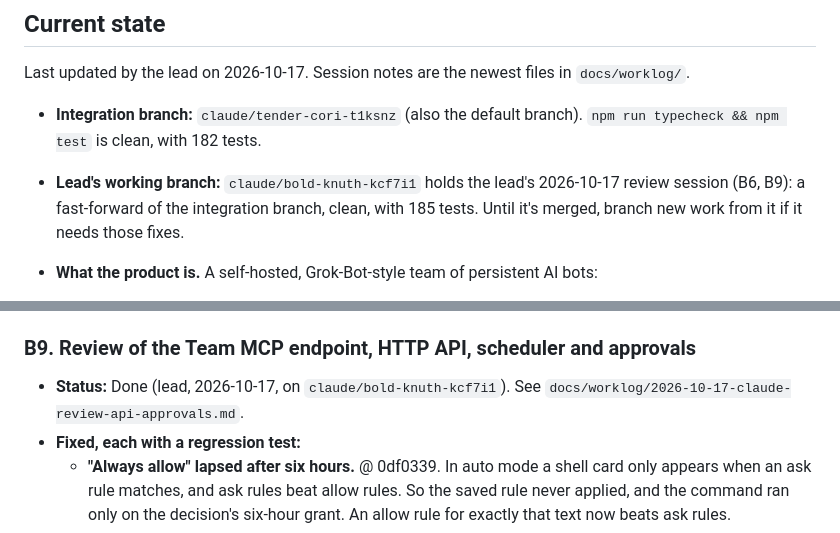
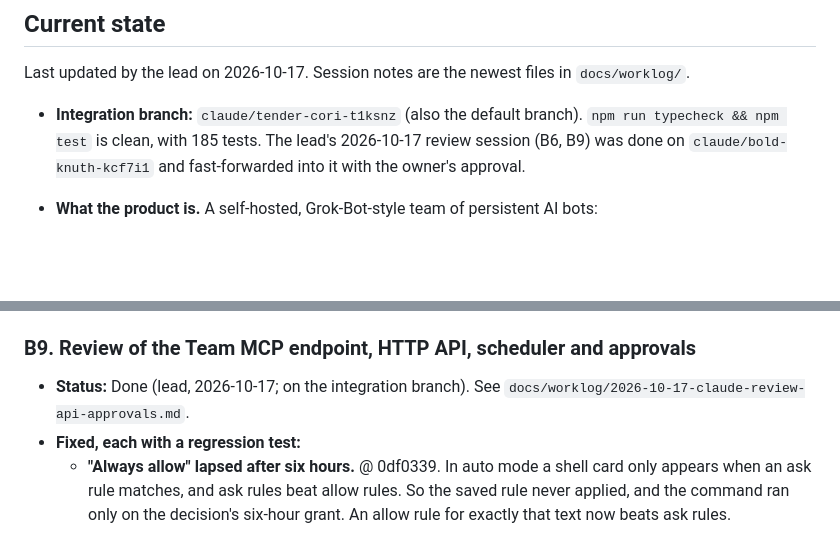
Before and after one commit to cdazzle-end/cursor-bots, a Markdown page: docs/HANDOFF.md, 2 parts joined by grey strips. Drawn GitHub-style; blank space fills up the shorter version.

Commit message:
Handoff: the review session is on the integration branch
Co-Authored-By: Claude Opus 5.5 <noreply@anthropic.com>
Claude-Session: https://claude.ai/code/session_01TLjYrz2167nBL3oFPVpX7R

```diff
--- a/docs/HANDOFF.md
+++ b/docs/HANDOFF.md
@@ -6,8 +6,7 @@ The lead (Claude) maintains this file. Contributors change only the **Status** l
 
 Last updated by the lead on 2026-10-17. Session notes are the newest files in `docs/worklog/`.
 
-- **Integration branch:** `claude/tender-cori-t1ksnz` (also the default branch). `npm run typecheck && npm test` is clean, with 182 tests.
-- **Lead's working branch:** `claude/bold-knuth-kcf7i1` holds the lead's 2026-10-17 review session (B6, B9): a fast-forward of the integration branch, clean, with 185 tests. Until it's merged, branch new work from it if it needs those fixes.
+- **Integration branch:** `claude/tender-cori-t1ksnz` (also the default branch). `npm run typecheck && npm test` is clean, with 185 tests. The lead's 2026-10-17 review session (B6, B9) was done on `claude/bold-knuth-kcf7i1` and fast-forwarded into it with the owner's approval.
 - **What the product is.** A self-hosted, Grok-Bot-style team of persistent AI bots:
   - each bot has its own chat, memory, skills, routines and approvals;
   - bots message each other and work in groups;
@@ -163,7 +162,7 @@ Status values:
 
 ### B9. Review of the Team MCP endpoint, HTTP API, scheduler and approvals
 
-- **Status:** Done (lead, 2026-10-17, on `claude/bold-knuth-kcf7i1`). See `docs/worklog/2026-10-17-claude-review-api-approvals.md`.
+- **Status:** Done (lead, 2026-10-17; on the integration branch). See `docs/worklog/2026-10-17-claude-review-api-approvals.md`.
 - **Fixed, each with a regression test:**
   - **"Always allow" lapsed after six hours.** @ 0df0339. In auto mode a shell card only appears when an ask rule matches, and ask rules beat allow rules. So the saved rule never applied, and the command ran only on the decision's six-hour grant. An allow rule for exactly that text now beats ask rules.
   - **The file browser.** @ a65e444.
```
Also changed, not shown: docs/worklog/2026-10-17-claude-review-api-approvals.md (+1 -1 lines).
